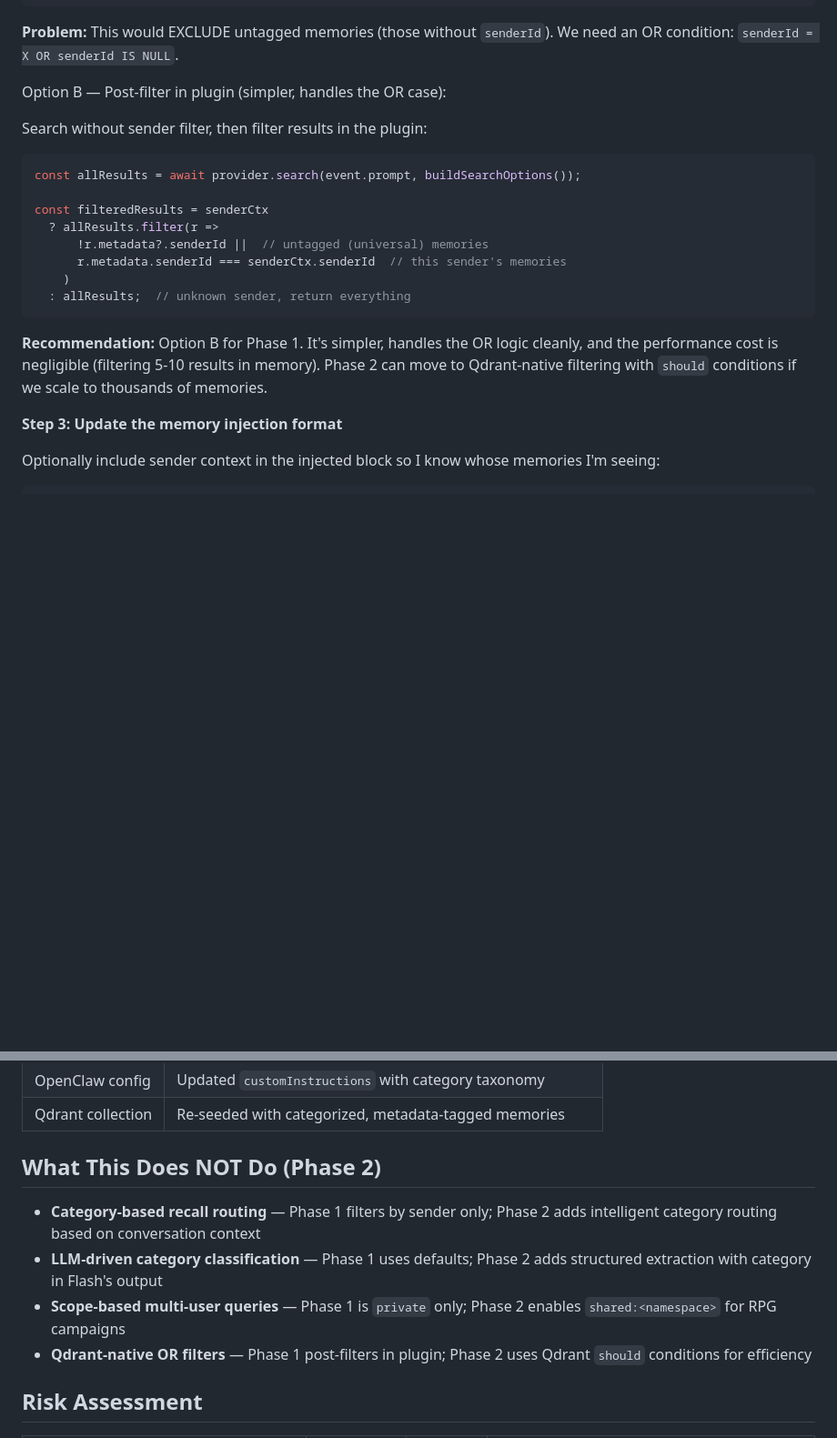
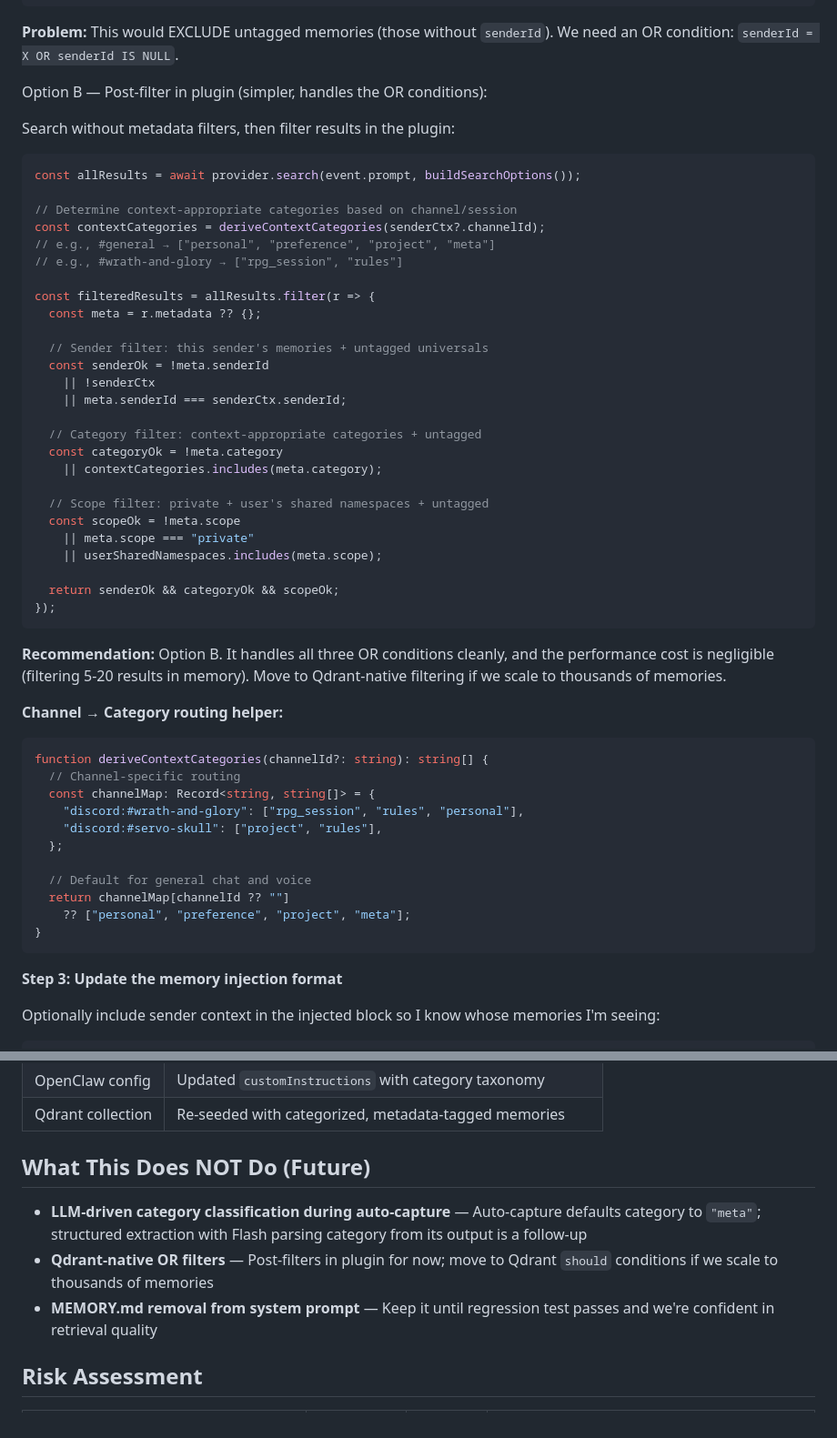
Before and after one commit to cambriel-cpu/omni-vox, a Markdown page: docs/plans/2026-03-08-mem0-metadata-tagging.md, 2 parts joined by grey strips. Shown at 91% size. GitHub-like rendering; blank space fills up the shorter version.

Commit message:
docs: collapse metadata plan into single pass — no phasing

````diff
--- a/docs/plans/2026-03-08-mem0-metadata-tagging.md
+++ b/docs/plans/2026-03-08-mem0-metadata-tagging.md
@@ -354,22 +356,56 @@ const longTermResults = await provider.search(
 
 **Problem:** This would EXCLUDE untagged memories (those without `senderId`). We need an OR condition: `senderId = X OR senderId IS NULL`.
 
-Option B — Post-filter in plugin (simpler, handles the OR case):
+Option B — Post-filter in plugin (simpler, handles the OR conditions):
 
-Search without sender filter, then filter results in the plugin:
+Search without metadata filters, then filter results in the plugin:
 
 ```typescript
 const allResults = await provider.search(event.prompt, buildSearchOptions());
 
-const filteredResults = senderCtx
-  ? allResults.filter(r =>
-      !r.metadata?.senderId ||  // untagged (universal) memories
-      r.metadata.senderId === senderCtx.senderId  // this sender's memories
-    )
-  : allResults;  // unknown sender, return everything
+// Determine context-appropriate categories based on channel/session
+const contextCategories = deriveContextCategories(senderCtx?.channelId);
+// e.g., #general → ["personal", "preference", "project", "meta"]
+// e.g., #wrath-and-glory → ["rpg_session", "rules"]
+
+const filteredResults = allResults.filter(r => {
+  const meta = r.metadata ?? {};
+
+  // Sender filter: this sender's memories + untagged universals
+  const senderOk = !meta.senderId
+    || !senderCtx
+    || meta.senderId === senderCtx.senderId;
+
+  // Category filter: context-appropriate categories + untagged
+  const categoryOk = !meta.category
+    || contextCategories.includes(meta.category);
+
+  // Scope filter: private + user's shared namespaces + untagged
+  const scopeOk = !meta.scope
+    || meta.scope === "private"
+    || userSharedNamespaces.includes(meta.scope);
+
+  return senderOk && categoryOk && scopeOk;
+});
 ```
 
-**Recommendation:** Option B for Phase 1. It's simpler, handles the OR logic cleanly, and the performance cost is negligible (filtering 5-10 results in memory). Phase 2 can move to Qdrant-native filtering with `should` conditions if we scale to thousands of memories.
+**Recommendation:** Option B. It handles all three OR conditions cleanly, and the performance cost is negligible (filtering 5-20 results in memory). Move to Qdrant-native filtering if we scale to thousands of memories.
+
+**Channel → Category routing helper:**
+
+```typescript
+function deriveContextCategories(channelId?: string): string[] {
+  // Channel-specific routing
+  const channelMap: Record<string, string[]> = {
+    "discord:#wrath-and-glory": ["rpg_session", "rules", "personal"],
+    "discord:#servo-skull": ["project", "rules"],
+  };
+
+  // Default for general chat and voice
+  return channelMap[channelId ?? ""]
+    ?? ["personal", "preference", "project", "meta"];
+}
+```
 
 **Step 3: Update the memory injection format**
 
@@ -607,12 +643,11 @@ git commit -m "feat(mem0): seed MEMORY.md with categorized metadata"
 | OpenClaw config | Updated `customInstructions` with category taxonomy |
 | Qdrant collection | Re-seeded with categorized, metadata-tagged memories |
 
-## What This Does NOT Do (Phase 2)
+## What This Does NOT Do (Future)
 
-- **Category-based recall routing** — Phase 1 filters by sender only; Phase 2 adds intelligent category routing based on conversation context
-- **LLM-driven category classification** — Phase 1 uses defaults; Phase 2 adds structured extraction with category in Flash's output
-- **Scope-based multi-user queries** — Phase 1 is `private` only; Phase 2 enables `shared:<namespace>` for RPG campaigns
-- **Qdrant-native OR filters** — Phase 1 post-filters in plugin; Phase 2 uses Qdrant `should` conditions for efficiency
+- **LLM-driven category classification during auto-capture** — Auto-capture defaults category to `"meta"`; structured extraction with Flash parsing category from its output is a follow-up
+- **Qdrant-native OR filters** — Post-filters in plugin for now; move to Qdrant `should` conditions if we scale to thousands of memories
+- **MEMORY.md removal from system prompt** — Keep it until regression test passes and we're confident in retrieval quality
 
 ## Risk Assessment
 
````
Also changed, not shown: other parts of docs/plans/2026-03-08-mem0-metadata-tagging.md (+9 -7 lines).
